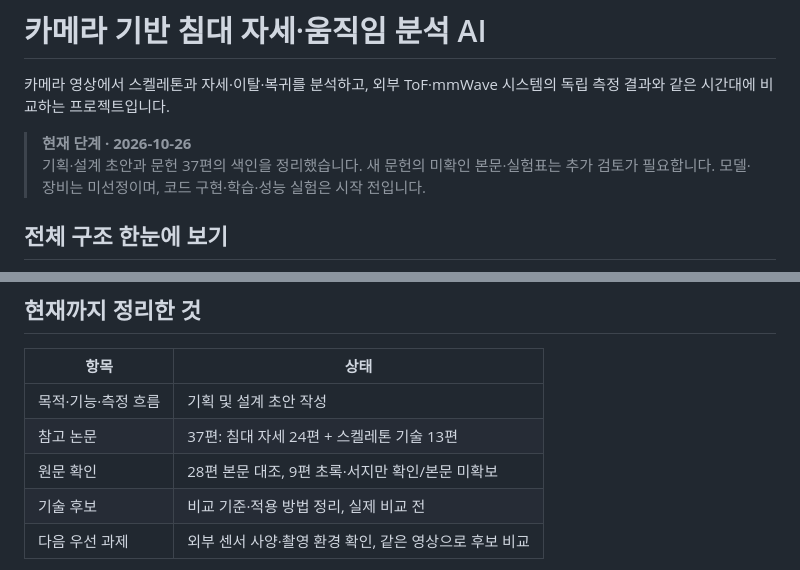
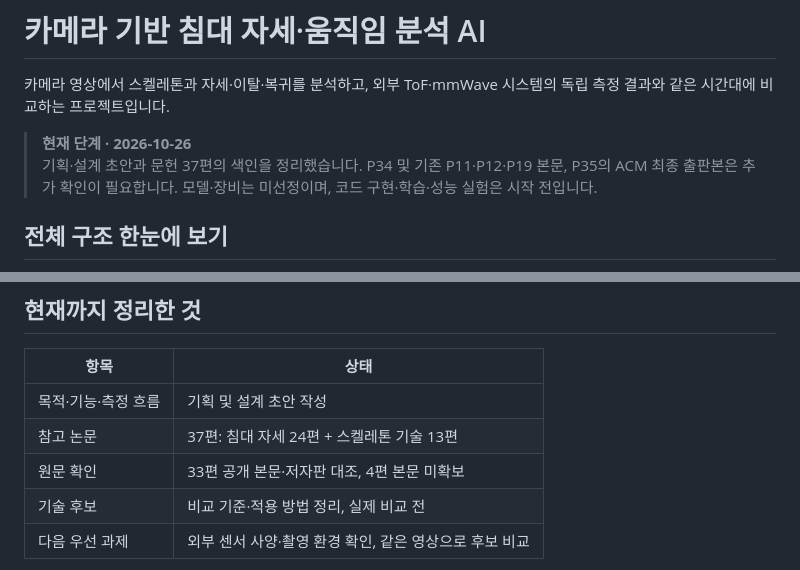
Before and after one commit to zntks1234/bed-pose-skeleton-ai, a Markdown page: README.md, 2 parts joined by grey strips. Rendered like a GitHub page.

Commit message:
docs: verify P30-P37 against paper methods, datasets, tables and limitations

```diff
--- a/README.md
+++ b/README.md
@@ -3,7 +3,7 @@
 카메라 영상에서 스켈레톤과 자세·이탈·복귀를 분석하고, 외부 ToF·mmWave 시스템의 독립 측정 결과와 같은 시간대에 비교하는 프로젝트입니다.
 
 > **현재 단계 · 2026-10-26**
-> 기획·설계 초안과 문헌 37편의 색인을 정리했습니다. 새 문헌의 미확인 본문·실험표는 추가 검토가 필요합니다. 모델·장비는 미선정이며, 코드 구현·학습·성능 실험은 시작 전입니다.
+> 기획·설계 초안과 문헌 37편의 색인을 정리했습니다. P34 및 기존 P11·P12·P19 본문, P35의 ACM 최종 출판본은 추가 확인이 필요합니다. 모델·장비는 미선정이며, 코드 구현·학습·성능 실험은 시작 전입니다.
 
 ## 전체 구조 한눈에 보기
 
@@ -19,7 +19,7 @@
 |---|---|
 | 목적·기능·측정 흐름 | 기획 및 설계 초안 작성 |
 | 참고 논문 | 37편: 침대 자세 24편 + 스켈레톤 기술 13편 |
-| 원문 확인 | 28편 본문 대조, 9편 초록·서지만 확인/본문 미확보 |
+| 원문 확인 | 33편 공개 본문·저자판 대조, 4편 본문 미확보 |
 | 기술 후보 | 비교 기준·적용 방법 정리, 실제 비교 전 |
 | 다음 우선 과제 | 외부 센서 사양·촬영 환경 확인, 같은 영상으로 후보 비교 |
 
```
